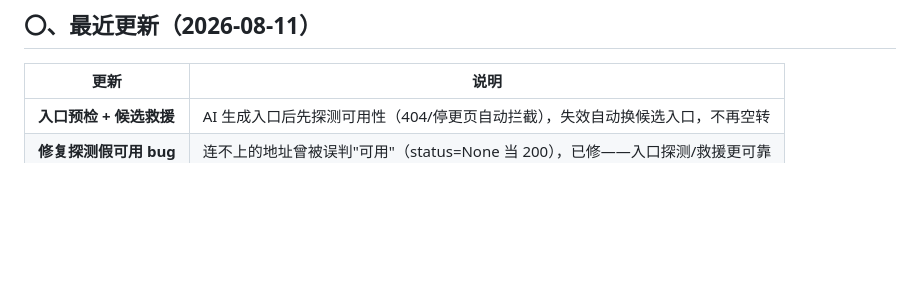
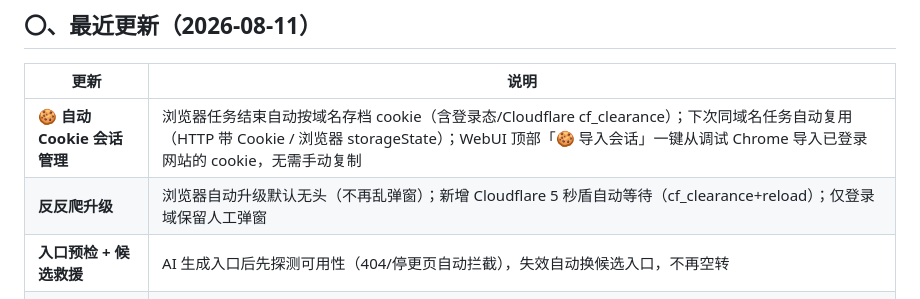
Before and after one commit to qqkkrr/universal-scraper, a Markdown page: 使用者解决方案手册.md, the part around the change. GitHub-like rendering; blank space fills up the shorter version.

Commit message:
手册：记录自动Cookie会话管理与反反爬升级

```diff
--- a/使用者解决方案手册.md
+++ b/使用者解决方案手册.md
@@ -10,6 +10,8 @@
 
 | 更新 | 说明 |
 |---|---|
+| **🍪 自动 Cookie 会话管理** | 浏览器任务结束自动按域名存档 cookie（含登录态/Cloudflare cf_clearance）；下次同域名任务自动复用（HTTP 带 Cookie / 浏览器 storageState）；WebUI 顶部「🍪 导入会话」一键从调试 Chrome 导入已登录网站的 cookie，无需手动复制 |
+| **反反爬升级** | 浏览器自动升级默认无头（不再乱弹窗）；新增 Cloudflare 5 秒盾自动等待（cf_clearance+reload）；仅登录域保留人工弹窗 |
 | **入口预检 + 候选救援** | AI 生成入口后先探测可用性（404/停更页自动拦截），失效自动换候选入口，不再空转 |
 | **修复探测假可用 bug** | 连不上的地址曾被误判"可用"（status=None 当 200），已修——入口探测/救援更可靠 |
 | **任务心跳提示** | AI 生成配置/执行期间每 25s 输出"仍在进行…"，不再像卡死 |
```
